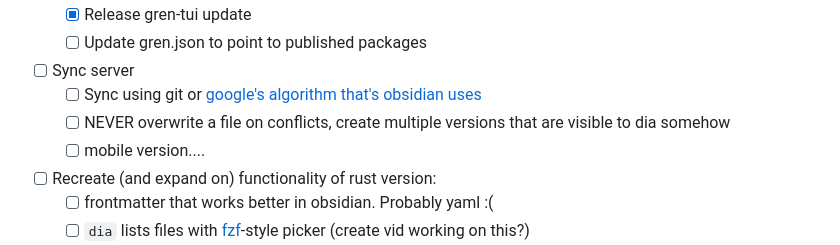
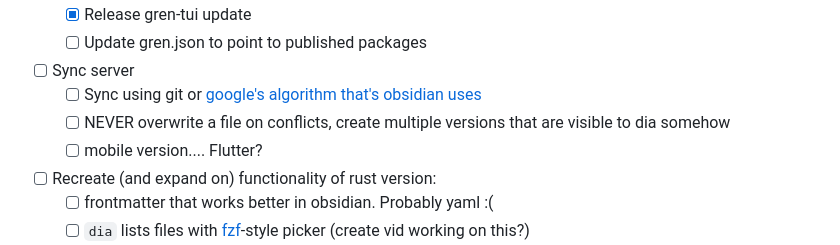
Before and after one commit to blaix/doitanyway, a Markdown page: TODO.md, the part around the change. Drawn GitHub-style.

```diff
--- a/TODO.md
+++ b/TODO.md
@@ -11,7 +11,7 @@
 * [ ] Sync server
     * [ ] Sync using git or [google's algorithm that's obsidian uses](https://github.com/google/diff-match-patch)
     * [ ] NEVER overwrite a file on conflicts, create multiple versions that are visible to dia somehow
-    * [ ] mobile version....
+    * [ ] mobile version.... Flutter?
 * [ ] Recreate (and expand on) functionality of rust version:
     * [ ] frontmatter that works better in obsidian. Probably yaml :(
     * [ ] `dia` lists files with [fzf](https://github.com/junegunn/fzf)-style picker (create vid working on this?)
```
